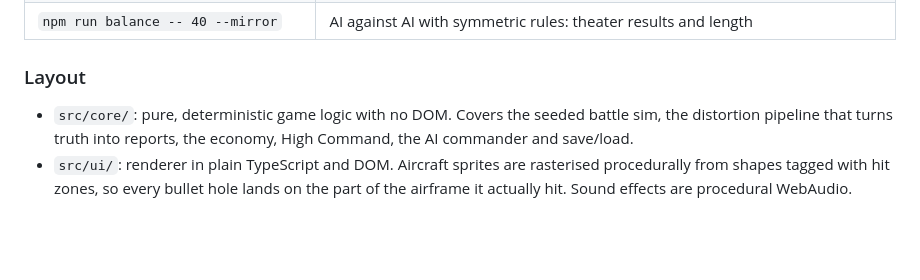
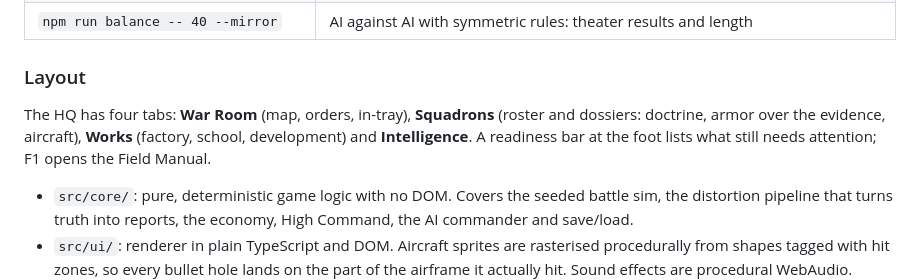
Before and after one commit to NoRiceStudios/SurvivorBias, a Markdown page: README.md, the part around the change. Rendered like a GitHub page; blank space fills up the shorter version.

```diff
--- a/README.md
+++ b/README.md
@@ -34,6 +34,9 @@ The war is fought across three theaters: the Narrow Sea, the Kessel Basin and th
 
 ### Layout
 
+The HQ has four tabs: **War Room** (map, orders, in-tray), **Squadrons** (roster and dossiers: doctrine, armor over the evidence, aircraft), **Works** (factory, school, development) and **Intelligence**. A readiness bar at the foot lists what still needs attention; F1 opens the Field Manual.
+
+
 - `src/core/`: pure, deterministic game logic with no DOM. Covers the seeded battle sim, the distortion pipeline that turns truth into reports, the economy, High Command, the AI commander and save/load.
 - `src/ui/`: renderer in plain TypeScript and DOM. Aircraft sprites are rasterised procedurally from shapes tagged with hit zones, so every bullet hole lands on the part of the airframe it actually hit. Sound effects are procedural WebAudio.
 - `src/electron/`: window, save-file IPC and preload bridge.
```
Also changed, not shown: DESIGN.md (+9 -6 lines).
